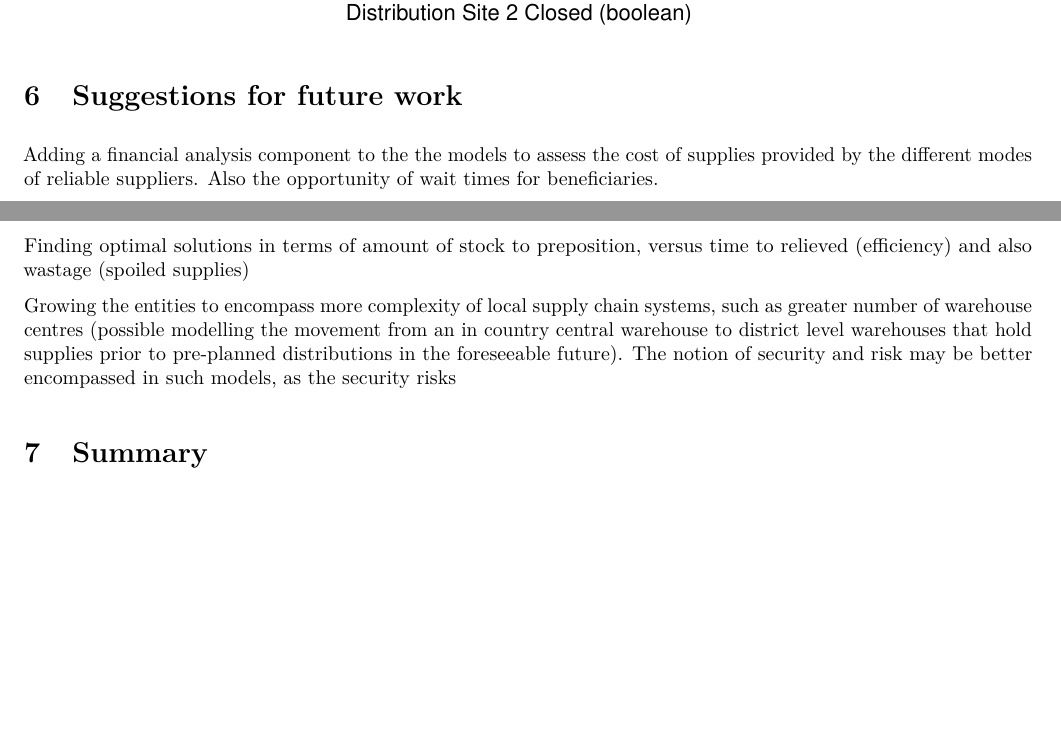
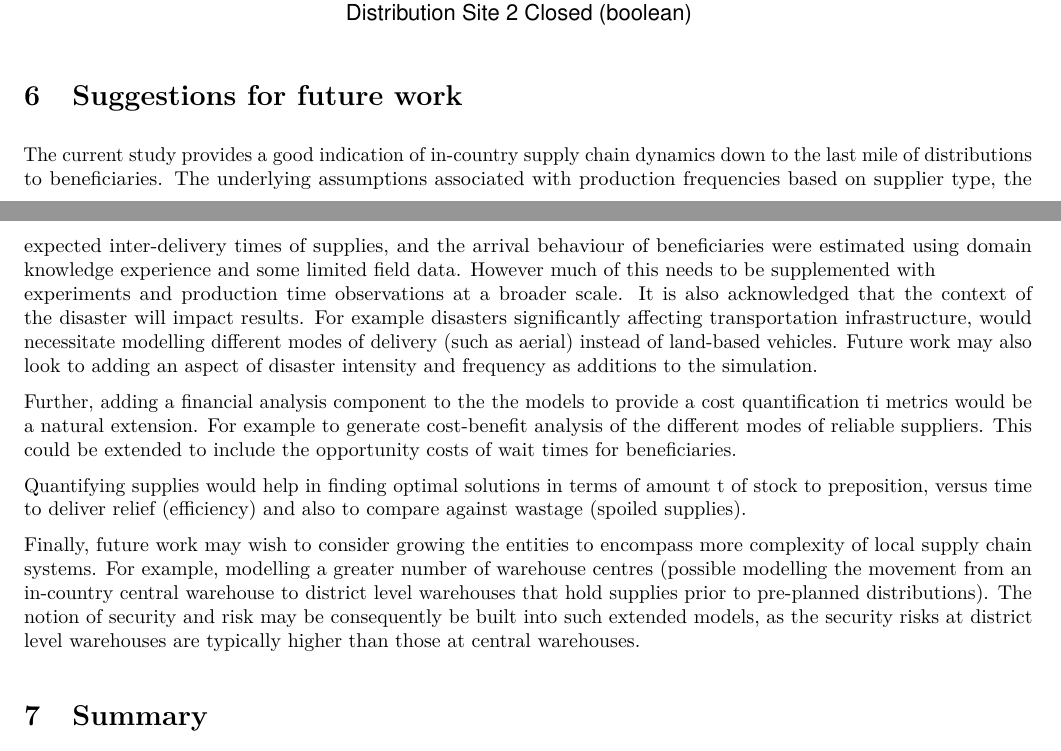
Before and after one commit to dwdii/DisasterReliefSim, an R Markdown document (report/DittenhaferNarhan-FinalProjRpt.Rmd): two parts of pages 9 and 10 of 12 before the commit and two parts of pages 9 and 10 of 13 after it, joined at a grey line, cut so that both start at the same text, the shorter picture padded with empty space. The pictures show the output file report/DittenhaferNarhan-FinalProjRpt.pdf that the author committed with the source.

Commit message:
Future work

```diff
--- a/report/DittenhaferNarhan-FinalProjRpt.Rmd
+++ b/report/DittenhaferNarhan-FinalProjRpt.Rmd
@@ -691,18 +691,36 @@ g2
 
 # Suggestions for future work
 
-Adding a financial analysis component to the the models to assess the cost of
-supplies provided by the different modes of reliable suppliers. Also the
-opportunity of wait times for beneficiaries.
+The current study provides a good indication of in-country supply chain dynamics
+down to the last mile of distributions to beneficiaries. The underlying
+assumptions associated with production frequencies based on supplier type, the
+expected inter-delivery times of supplies, and the arrival behaviour of
+beneficiaries were estimated using domain knowledge experience and some
+limited field data. However much of this needs to be supplemented with
+experiments and production time observations at a broader scale. It is also
+acknowledged that the context of the disaster will impact results. For example
+disasters significantly affecting transportation infrastructure, would necessitate
+modelling different modes of delivery (such as aerial) instead of land-based
+vehicles. Future work may also look to adding an aspect of disaster intensity
+and frequency as additions to the simulation.
 
-Finding optimal solutions in terms of amount of stock to preposition, versus
-time to relieved (efficiency) and also wastage (spoiled supplies)
+Further, adding a financial analysis component to the the models to provide a
+cost quantification ti metrics would be a natural extension. For example to
+generate cost-benefit analysis of the different modes of reliable suppliers.
+This could be extended to include the opportunity costs of wait times for
+beneficiaries.
 
-Growing the entities to encompass more complexity of local supply chain systems,
-such as greater number of warehouse centres (possible modelling the movement from
-an in country central warehouse to district level warehouses that hold supplies
-prior to pre-planned distributions in the foreseeable future). The notion of
-security and risk may be better encompassed in such models, as the security risks
+Quantifying supplies would help in finding optimal solutions in terms of amount
+t of stock to preposition, versus time to deliver relief (efficiency) and also
+to compare against wastage (spoiled supplies).
+
+Finally, future work may wish to consider growing the entities to encompass more
+complexity of local supply chain systems. For example, modelling a greater
+number of warehouse centres (possible modelling the movement from an in-country
+central warehouse to district level warehouses that hold supplies prior to
+pre-planned distributions). The notion of security and risk may be consequently
+be built into such extended models, as the security risks at district level
+warehouses are typically higher than those at central warehouses.
 
 # Summary
 
```
Also changed, not shown: report/DittenhaferNarhan-FinalProjRpt.pdf.
